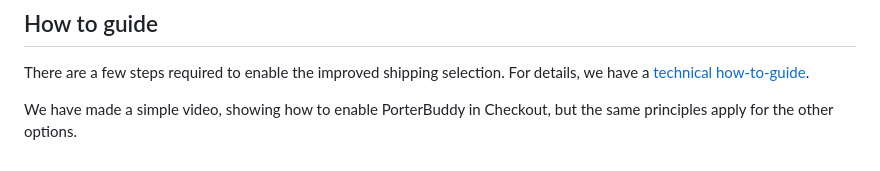
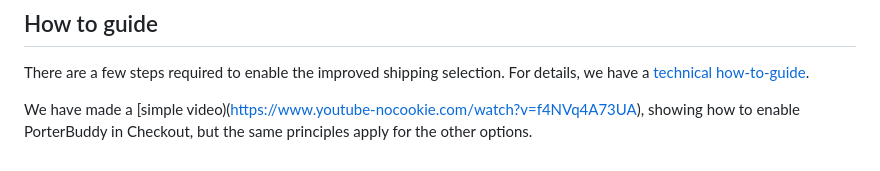
Before and after one commit to vippsas/vipps-checkout, a Markdown page: vipps-checkout-how-it-works-woocommerce.md, the part around the change. Drawn GitHub-style.

Commit message:
Add link to video for github

```diff
--- a/vipps-checkout-how-it-works-woocommerce.md
+++ b/vipps-checkout-how-it-works-woocommerce.md
@@ -64,7 +64,7 @@ instead of this
 
 There are a few steps required to enable the improved shipping selection. For details, we have a [technical how-to-guide](https://vippsas.github.io/vipps-developer-docs/docs/APIs/checkout-api/vipps-checkout-how-it-works-shipping).
 
-We have made a simple video, showing how to enable PorterBuddy in Checkout, but the same principles apply for the other options.
+We have made a [simple video)(https://www.youtube-nocookie.com/watch?v=f4NVq4A73UA), showing how to enable PorterBuddy in Checkout, but the same principles apply for the other options.
 
 <!-- START_HIDDEN_IN_GITHUB
 
```
